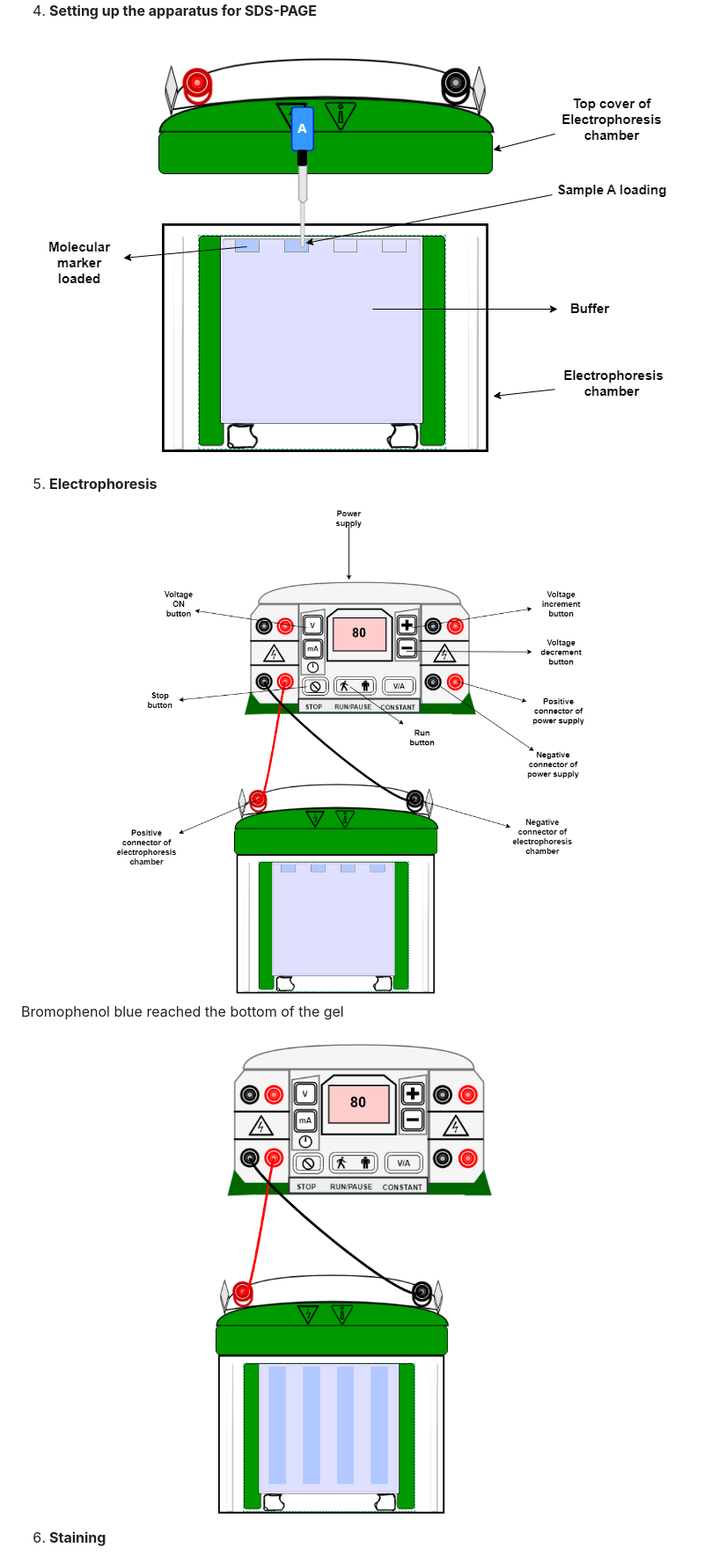
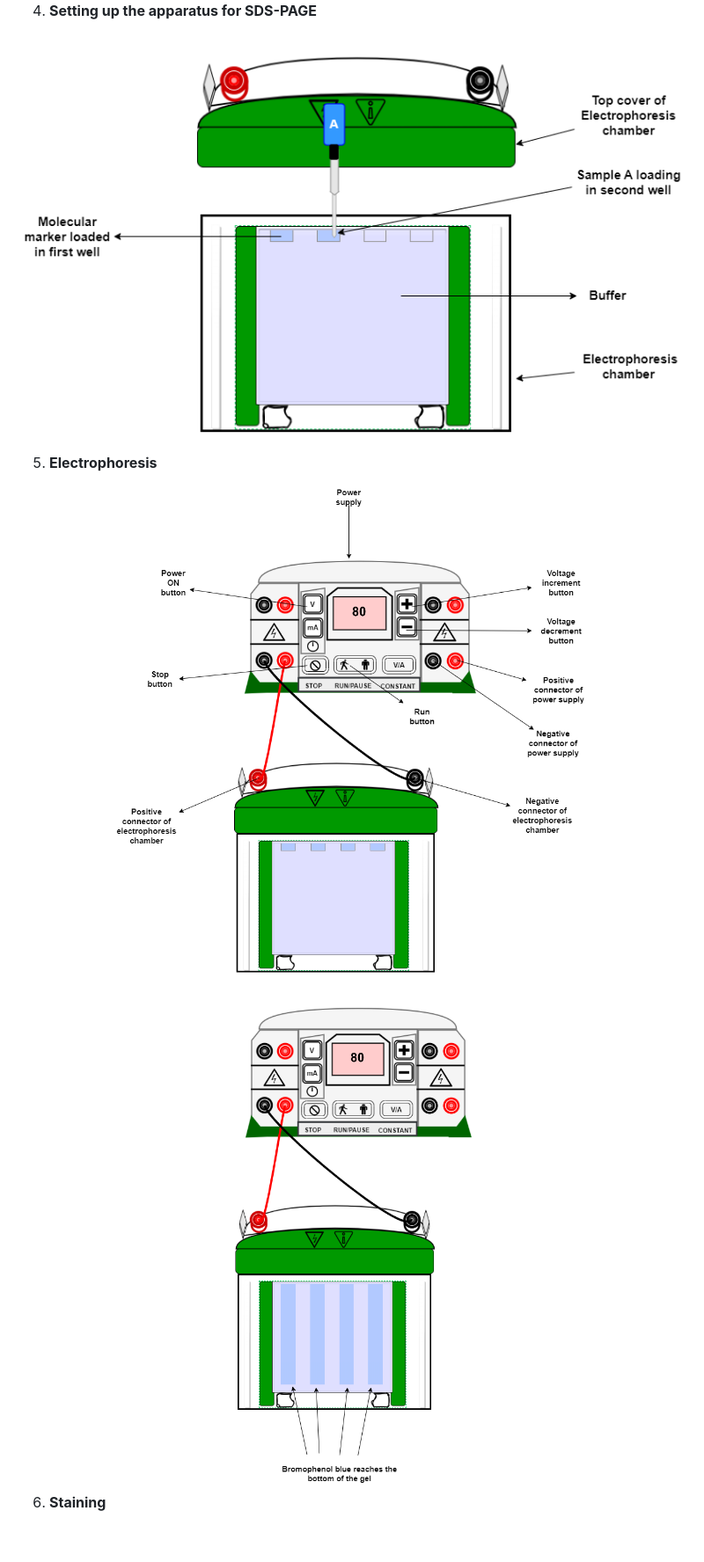
Before and after one commit to virtual-labs/exp-protein-page-iitkgp, a Markdown page: experiment/procedure.md, the part around the change. Shown: that part at 88% size. Drawn GitHub-style; pictures changed too: experiment/images/final.png, experiment/images/initial.png, experiment/images/sloading.png; blank space fills up the shorter version.

Commit message:
page

```diff
--- a/experiment/procedure.md
+++ b/experiment/procedure.md
@@ -83,7 +83,7 @@ To perform an SDS-PAGE experiment, the following steps must be followed.
 <img src="images/initial.png" class="img-fluid">
 </div>
 
-Bromophenol blue reached the bottom of the gel
+<br>
 <div align="center">
 <img src="images/final.png" class="img-fluid">
 </div>
```
Also changed, not shown: experiment/images/destain.png, experiment/images/uvmachine.png, 2 other files.
